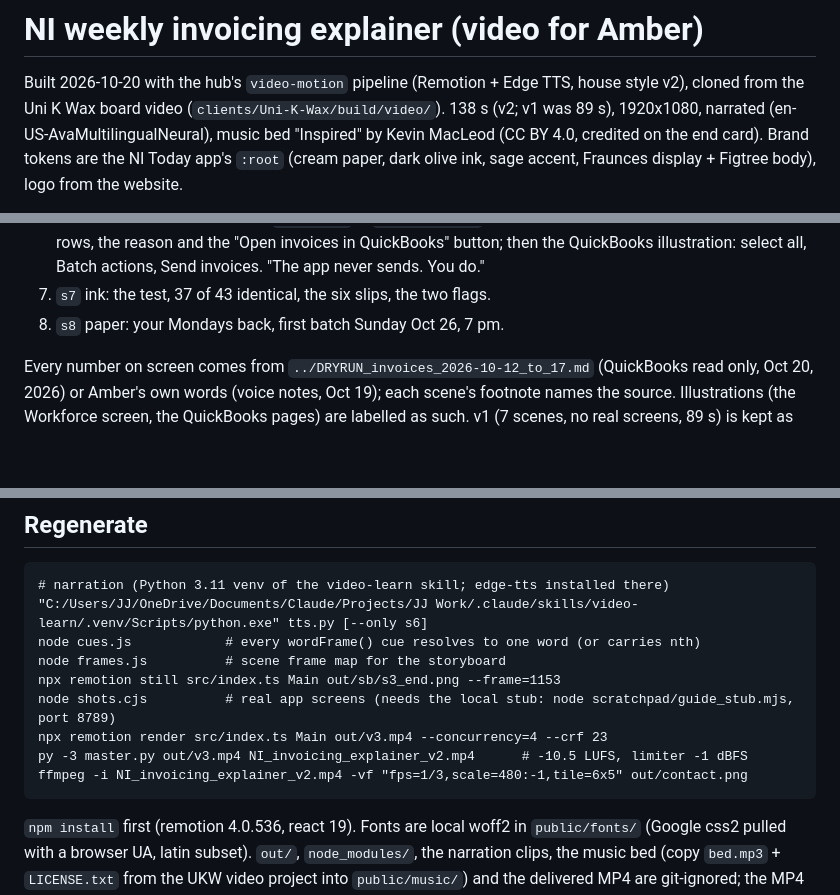
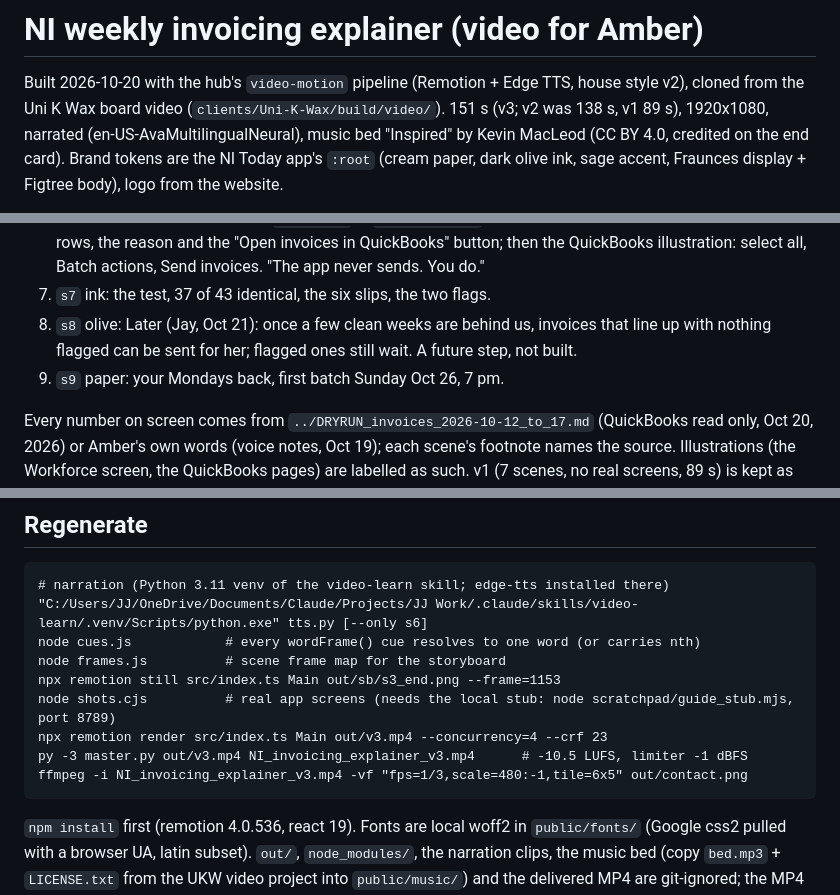
Before and after one commit to jjcavada/Nutrition-LLC, a Markdown page: video-invoicing/README.md, 3 parts joined by grey strips. Rendered like a GitHub page; blank space fills up the shorter version.

Commit message:
video-invoicing: README for v3 (scene 8 Later, close is s9)
Co-Authored-By: Claude Fable 5.1 <noreply@anthropic.com>

````diff
--- a/video-invoicing/README.md
+++ b/video-invoicing/README.md
@@ -1,7 +1,7 @@
 # NI weekly invoicing explainer (video for Amber)
 
 Built 2026-10-20 with the hub's `video-motion` pipeline (Remotion + Edge TTS, house style v2), cloned from the
-Uni K Wax board video (`clients/Uni-K-Wax/build/video/`). 138 s (v2; v1 was 89 s), 1920x1080, narrated (en-US-AvaMultilingualNeural),
+Uni K Wax board video (`clients/Uni-K-Wax/build/video/`). 151 s (v3; v2 was 138 s, v1 89 s), 1920x1080, narrated (en-US-AvaMultilingualNeural),
 music bed "Inspired" by Kevin MacLeod (CC BY 4.0, credited on the end card). Brand tokens are the NI Today app's
 `:root` (cream paper, dark olive ink, sage accent, Fraunces display + Figtree body), logo from the website.
 
@@ -20,7 +20,8 @@ dot = one invoice) performing every cut:
    "Open invoices in QuickBooks" button; then the QuickBooks illustration: select all, Batch actions, Send invoices.
    "The app never sends. You do."
 7. `s7` ink: the test, 37 of 43 identical, the six slips, the two flags.
-8. `s8` paper: your Mondays back, first batch Sunday Oct 26, 7 pm.
+8. `s8` olive: Later (Jay, Oct 21): once a few clean weeks are behind us, invoices that line up with nothing flagged can be sent for her; flagged ones still wait. A future step, not built.
+9. `s9` paper: your Mondays back, first batch Sunday Oct 26, 7 pm.
 
 Every number on screen comes from `../DRYRUN_invoices_2026-10-12_to_17.md` (QuickBooks read only, Oct 20, 2026) or
 Amber's own words (voice notes, Oct 19); each scene's footnote names the source. Illustrations (the Workforce screen,
@@ -35,8 +36,8 @@ node frames.js          # scene frame map for the storyboard
 npx remotion still src/index.ts Main out/sb/s3_end.png --frame=1153
 node shots.cjs          # real app screens (needs the local stub: node scratchpad/guide_stub.mjs, port 8789)
 npx remotion render src/index.ts Main out/v3.mp4 --concurrency=4 --crf 23
-py -3 master.py out/v3.mp4 NI_invoicing_explainer_v2.mp4      # -10.5 LUFS, limiter -1 dBFS
-ffmpeg -i NI_invoicing_explainer_v2.mp4 -vf "fps=1/3,scale=480:-1,tile=6x5" out/contact.png
+py -3 master.py out/v3.mp4 NI_invoicing_explainer_v3.mp4      # -10.5 LUFS, limiter -1 dBFS
+ffmpeg -i NI_invoicing_explainer_v3.mp4 -vf "fps=1/3,scale=480:-1,tile=6x5" out/contact.png
 ```
 `npm install` first (remotion 4.0.536, react 19). Fonts are local woff2 in `public/fonts/` (Google css2 pulled with a
 browser UA, latin subset). `out/`, `node_modules/`, the narration clips, the music bed (copy `bed.mp3` + `LICENSE.txt` from the UKW video project into `public/music/`) and the delivered MP4 are git-ignored; the MP4 lives next to this file and in Jay's chat with Amber.
````
